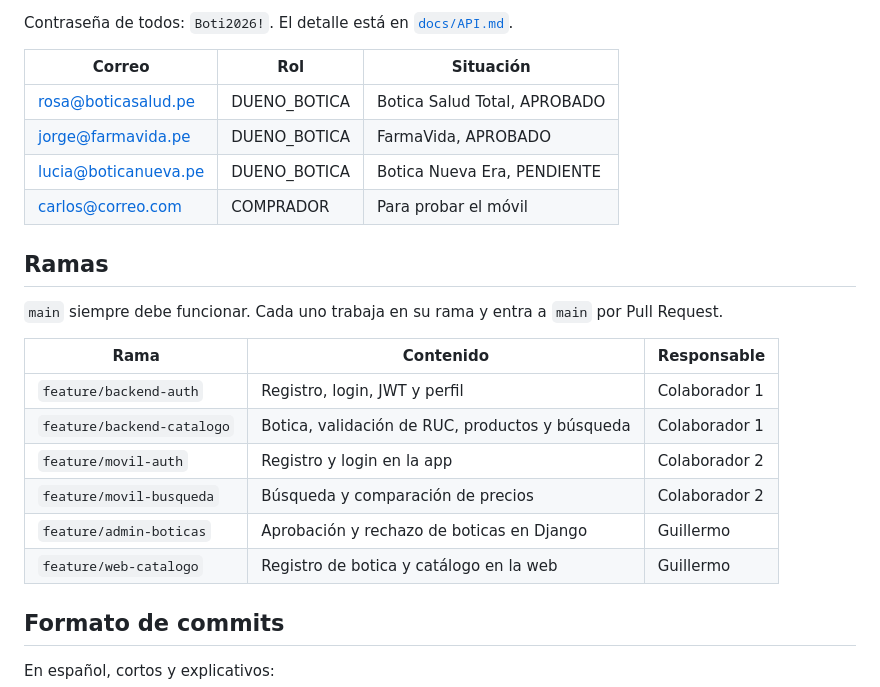
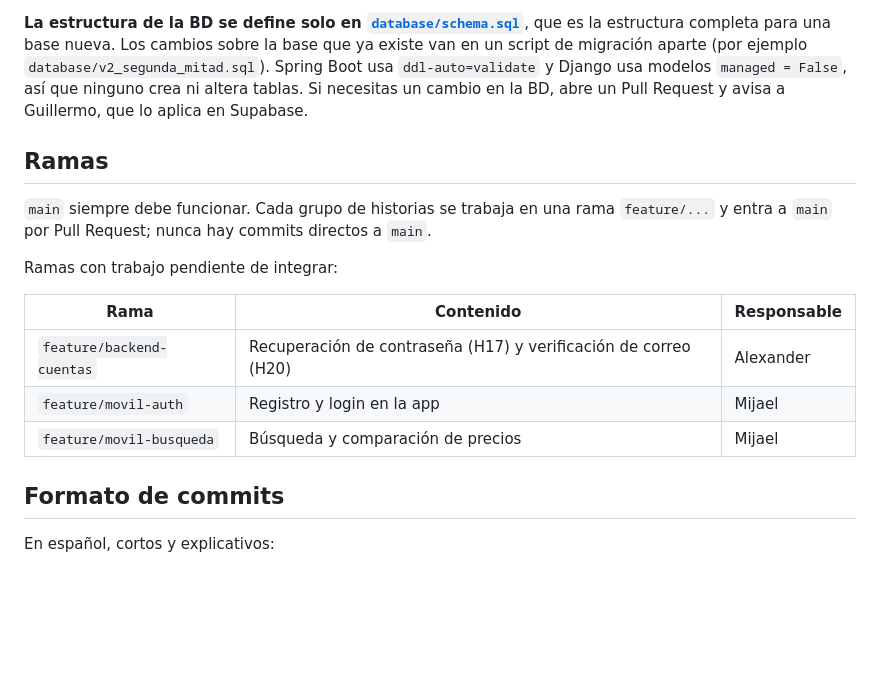
Before and after one commit to willardguillermo/boticompara, a Markdown page: README.md, the part around one of its changes. Rendered like a GitHub page; blank space fills up the shorter version.

```diff
--- a/README.md
+++ b/README.md
@@ -70,25 +146,22 @@ BotiCompara **no pide datos de salud ni historial clínico**. Verificado en el S
 
-Contraseña de todos: `Boti2026!`. El detalle está en [`docs/API.md`](docs/API.md#usuarios-de-prueba-seedsql).
-
-| Correo | Rol | Situación |
-|---|---|---|
-| rosa@boticasalud.pe | DUENO_BOTICA | Botica Salud Total, APROBADO |
-| jorge@farmavida.pe | DUENO_BOTICA | FarmaVida, APROBADO |
-| lucia@boticanueva.pe | DUENO_BOTICA | Botica Nueva Era, PENDIENTE |
-| carlos@correo.com | COMPRADOR | Para probar el móvil |
+**La estructura de la BD se define solo en [`database/schema.sql`](database/schema.sql)**, que es la
+estructura completa para una base nueva. Los cambios sobre la base que ya existe van en un script de
+migración aparte (por ejemplo `database/v2_segunda_mitad.sql`). Spring Boot usa `ddl-auto=validate` y
+Django usa modelos `managed = False`, así que ninguno crea ni altera tablas. Si necesitas un cambio en
+la BD, abre un Pull Request y avisa a Guillermo, que lo aplica en Supabase.
 
 ## Ramas
 
-`main` siempre debe funcionar. Cada uno trabaja en su rama y entra a `main` por Pull Request.
+`main` siempre debe funcionar. Cada grupo de historias se trabaja en una rama `feature/...` y entra a
+`main` por Pull Request; nunca hay commits directos a `main`.
+
+Ramas con trabajo pendiente de integrar:
 
 | Rama | Contenido | Responsable |
 |---|---|---|
-| `feature/backend-auth` | Registro, login, JWT y perfil | Colaborador 1 |
-| `feature/backend-catalogo` | Botica, validación de RUC, productos y búsqueda | Colaborador 1 |
-| `feature/movil-auth` | Registro y login en la app | Colaborador 2 |
-| `feature/movil-busqueda` | Búsqueda y comparación de precios | Colaborador 2 |
-| `feature/admin-boticas` | Aprobación y rechazo de boticas en Django | Guillermo |
-| `feature/web-catalogo` | Registro de botica y catálogo en la web | Guillermo |
+| `feature/backend-cuentas` | Recuperación de contraseña (H17) y verificación de correo (H20) | Alexander |
+| `feature/movil-auth` | Registro y login en la app | Mijael |
+| `feature/movil-busqueda` | Búsqueda y comparación de precios | Mijael |
 
 ## Formato de commits
 
```
Also changed, not shown: other parts of README.md (+111 -35 lines).
